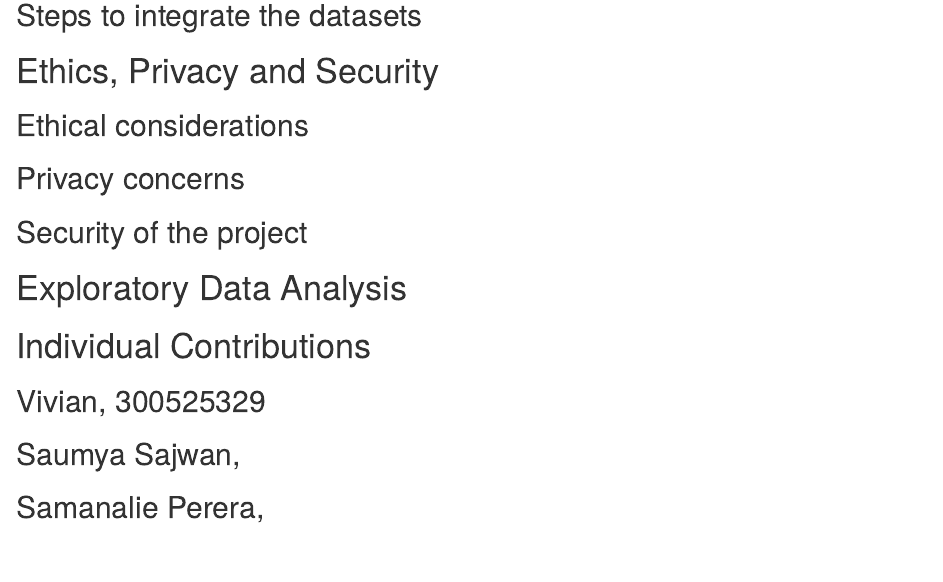
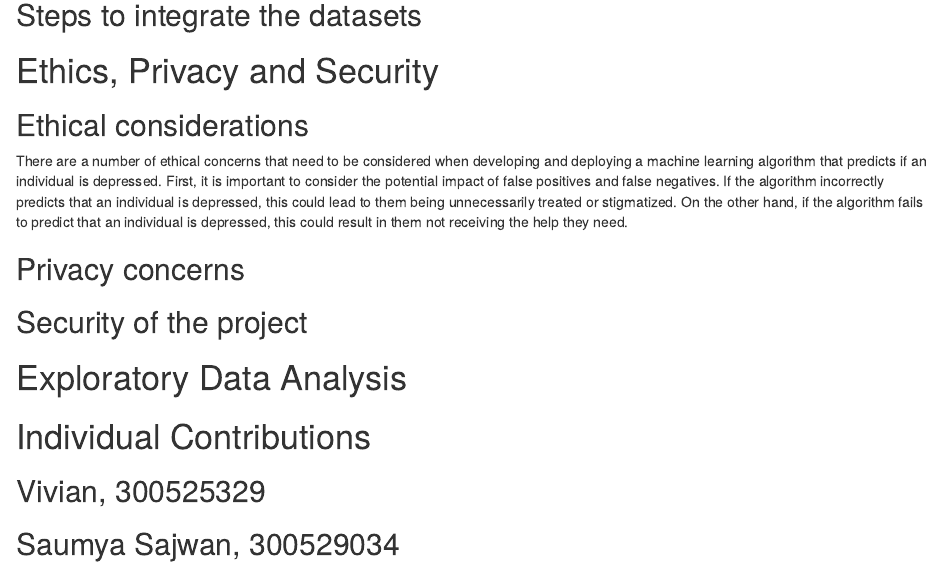
Before and after one commit to samanalie-perera/DATA301-Project, an R Markdown document (Assignment 3.Rmd): the page in a window 1100 px wide, from 610 px down. Rendered offline with R 4.5, knitr and Pandoc, with nearby package versions.

Commit message:
Added to ethical considerations section

```diff
--- a/Assignment 3.Rmd
+++ b/Assignment 3.Rmd
@@ -25,17 +25,22 @@ There are 17 variables in our dataset: 3 categorical variables and 14 numerical
 ## Steps to integrate the datasets
 
 # Ethics, Privacy and Security
+
 ## Ethical considerations
+There are a number of ethical concerns that need to be considered when developing and deploying a machine learning algorithm that predicts if an individual is depressed. First, it is important to consider the potential impact of false positives and false negatives. If the algorithm incorrectly predicts that an individual is depressed, this could lead to them being unnecessarily treated or stigmatized. On the other hand, if the algorithm fails to predict that an individual is depressed, this could result in them not receiving the help they need.
 
 ## Privacy concerns
 
 ## Security of the project
 
+
 # Exploratory Data Analysis
+
+
 
 # Individual Contributions
 ## Vivian, 300525329
 
-## Saumya Sajwan,
+## Saumya Sajwan, 300529034
 
 ## Samanalie Perera,
```
Also changed, not shown: 301_project.Rmd (+3 -0 lines).
